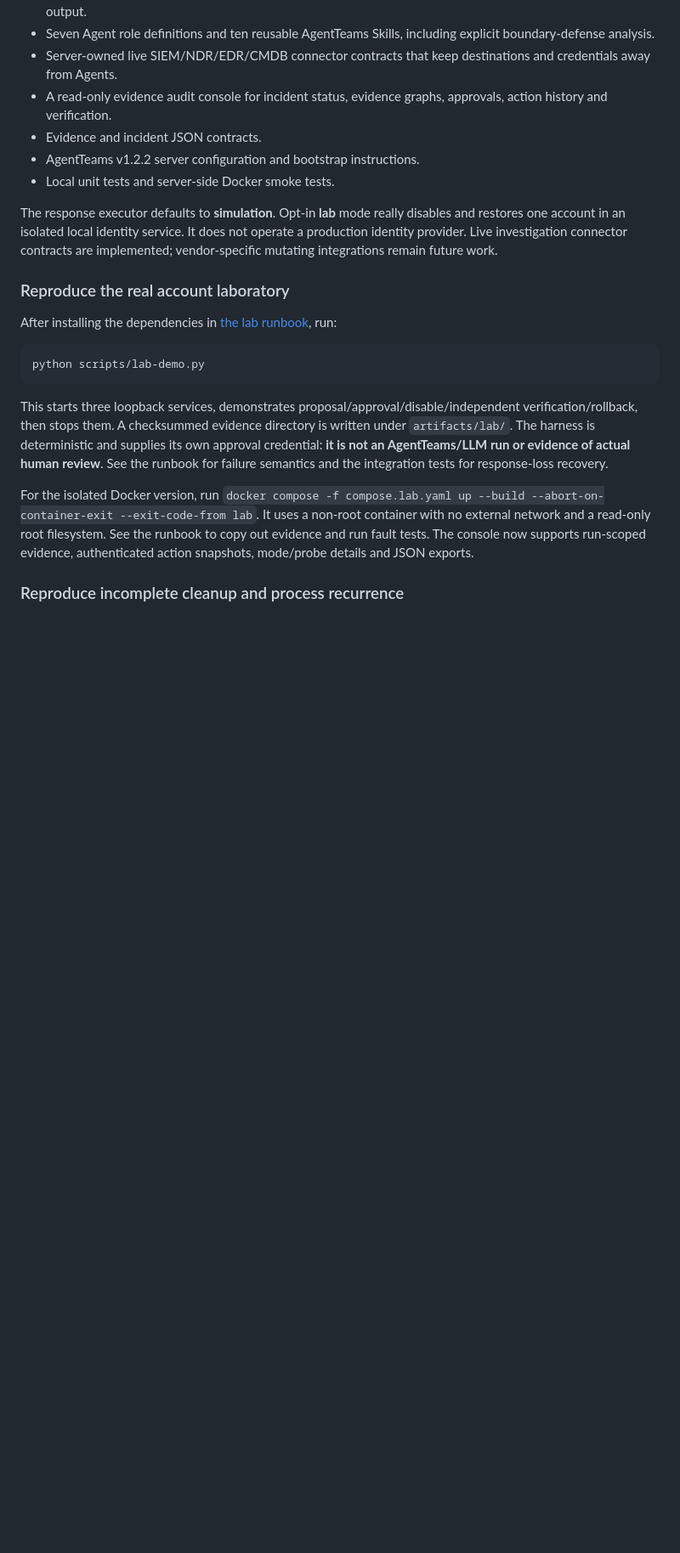
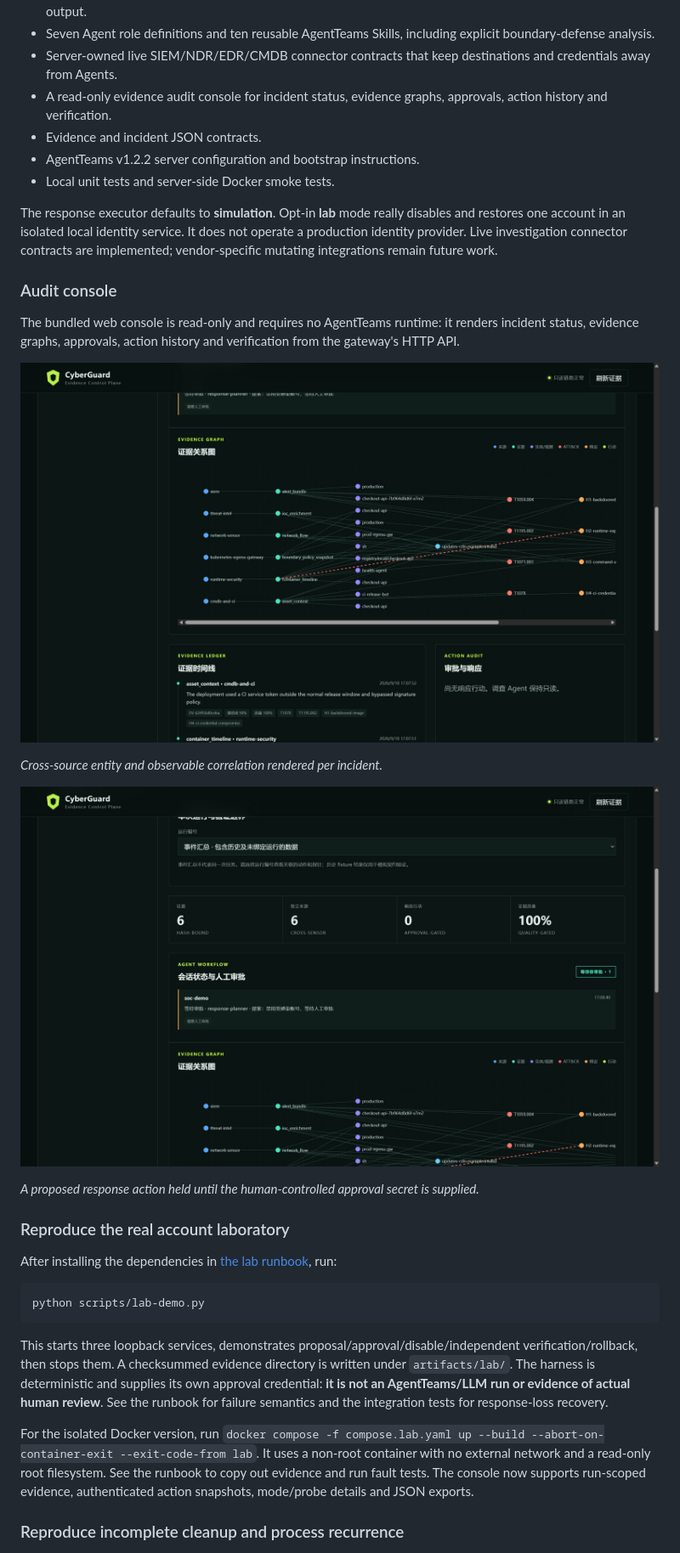
Before and after one commit to elsechord/CyberGuard, a Markdown page: README.md, the part around one of its changes. Shown at 85% size. GitHub-like rendering; pictures changed too: docs/assets/console-02-evidence-graph.png (added), docs/assets/console-04-approval.png (added); blank space fills up the shorter version.

Commit message:
docs: add badges, product screenshots, infra primitives and upstream sections to README

```diff
--- a/README.md
+++ b/README.md
@@ -21,6 +37,18 @@ The project is designed for the GOAI “Agent Infra 新智基座” track. It in
 - Local unit tests and server-side Docker smoke tests.
 
 The response executor defaults to **simulation**. Opt-in **lab** mode really disables and restores one account in an isolated local identity service. It does not operate a production identity provider. Live investigation connector contracts are implemented; vendor-specific mutating integrations remain future work.
+
+### Audit console
+
+The bundled web console is read-only and requires no AgentTeams runtime: it renders incident status, evidence graphs, approvals, action history and verification from the gateway's HTTP API.
+
+![Evidence relationship graph](docs/assets/console-02-evidence-graph.png)
+
+*Cross-source entity and observable correlation rendered per incident.*
+
+![Approval waiting](docs/assets/console-04-approval.png)
+
+*A proposed response action held until the human-controlled approval secret is supplied.*
 
 ### Reproduce the real account laboratory
 
```
Also changed, not shown: other parts of README.md (+60 -0 lines), docs/assets/console-01-overview.png (added), docs/assets/elsechord-horizontal-dark.png (added), docs/assets/elsechord-horizontal-light.png (added).
